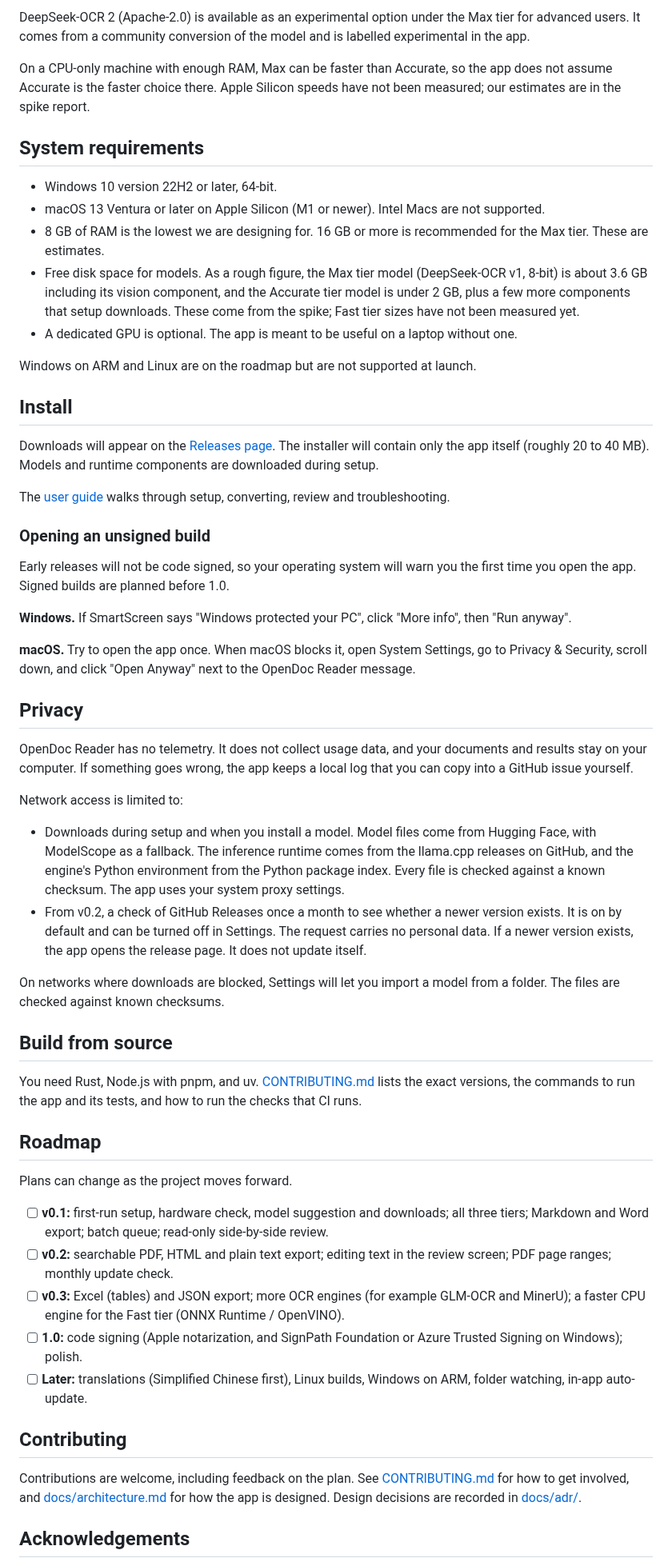
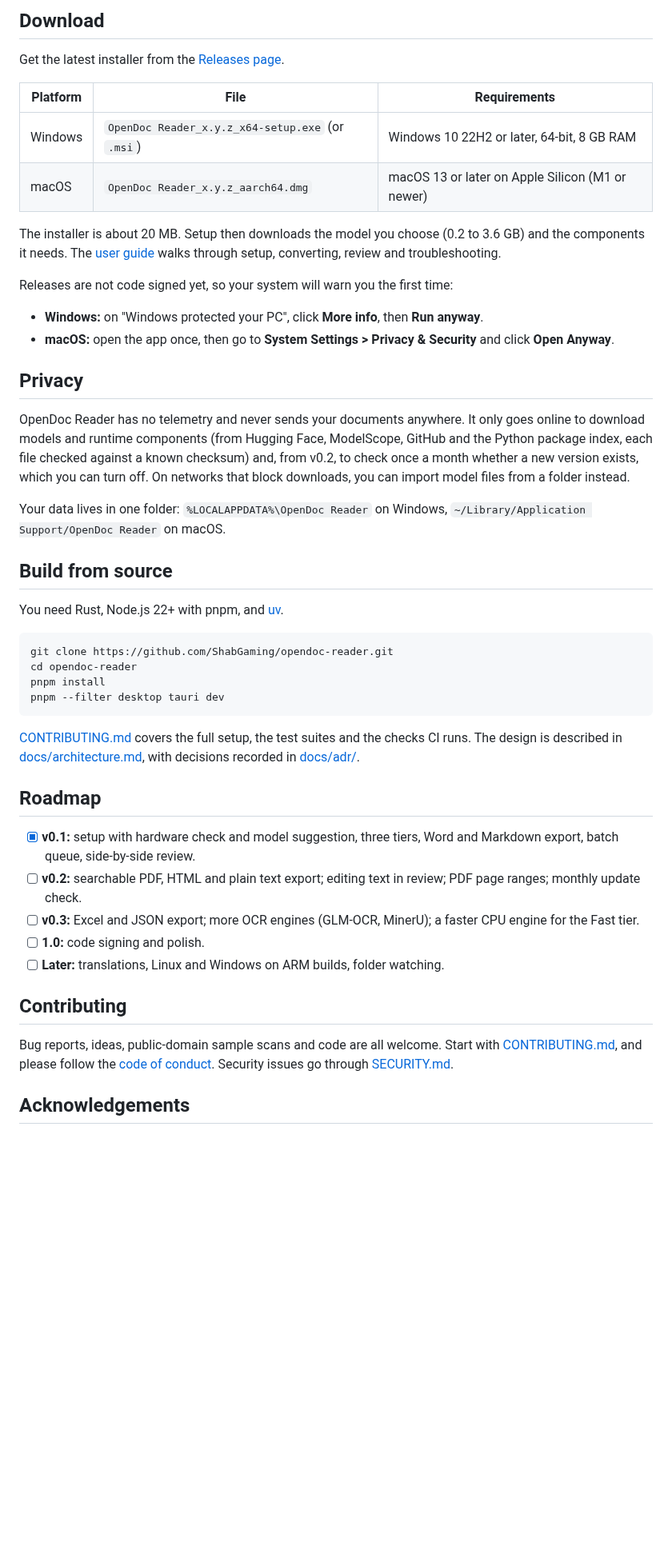
Before and after one commit to ShabGaming/opendoc-reader, a Markdown page: README.md, the part around one of its changes. Shown at 80% size. Rendered like a GitHub page; blank space fills up the shorter version.

````diff
--- a/README.md
+++ b/README.md
@@ -52,60 +52,50 @@ The app shows friendly tier names. A details panel shows the underlying model an
 
-DeepSeek-OCR 2 (Apache-2.0) is available as an experimental option under the Max tier for advanced users. It comes from a community conversion of the model and is labelled experimental in the app.
+## Download
 
-On a CPU-only machine with enough RAM, Max can be faster than Accurate, so the app does not assume Accurate is the faster choice there. Apple Silicon speeds have not been measured; our estimates are in the spike report.
+Get the latest installer from the [Releases page](https://github.com/ShabGaming/opendoc-reader/releases).
 
-## System requirements
+| Platform | File | Requirements |
+| --- | --- | --- |
+| Windows | `OpenDoc Reader_x.y.z_x64-setup.exe` (or `.msi`) | Windows 10 22H2 or later, 64-bit, 8 GB RAM |
+| macOS | `OpenDoc Reader_x.y.z_aarch64.dmg` | macOS 13 or later on Apple Silicon (M1 or newer) |
 
-- Windows 10 version 22H2 or later, 64-bit.
-- macOS 13 Ventura or later on Apple Silicon (M1 or newer). Intel Macs are not supported.
-- 8 GB of RAM is the lowest we are designing for. 16 GB or more is recommended for the Max tier. These are estimates.
-- Free disk space for models. As a rough figure, the Max tier model (DeepSeek-OCR v1, 8-bit) is about 3.6 GB including its vision component, and the Accurate tier model is under 2 GB, plus a few more components that setup downloads. These come from the spike; Fast tier sizes have not been measured yet.
-- A dedicated GPU is optional. The app is meant to be useful on a laptop without one.
+The installer is about 20 MB. Setup then downloads the model you choose (0.2 to 3.6 GB) and the components it needs. The [user guide](docs/user-guide.md) walks through setup, converting, review and troubleshooting.
 
-Windows on ARM and Linux are on the roadmap but are not supported at launch.
+Releases are not code signed yet, so your system will warn you the first time:
 
-## Install
-
-Downloads will appear on the [Releases page](https://github.com/ShabGaming/opendoc-reader/releases). The installer will contain only the app itself (roughly 20 to 40 MB). Models and runtime components are downloaded during setup.
-
-The [user guide](docs/user-guide.md) walks through setup, converting, review and troubleshooting.
-
-### Opening an unsigned build
-
-Early releases will not be code signed, so your operating system will warn you the first time you open the app. Signed builds are planned before 1.0.
-
-**Windows.** If SmartScreen says "Windows protected your PC", click "More info", then "Run anyway".
-
-**macOS.** Try to open the app once. When macOS blocks it, open System Settings, go to Privacy & Security, scroll down, and click "Open Anyway" next to the OpenDoc Reader message.
+- **Windows:** on "Windows protected your PC", click **More info**, then **Run anyway**.
+- **macOS:** open the app once, then go to **System Settings > Privacy & Security** and click **Open Anyway**.
 
 ## Privacy
 
-OpenDoc Reader has no telemetry. It does not collect usage data, and your documents and results stay on your computer. If something goes wrong, the app keeps a local log that you can copy into a GitHub issue yourself.
+OpenDoc Reader has no telemetry and never sends your documents anywhere. It only goes online to download models and runtime components (from Hugging Face, ModelScope, GitHub and the Python package index, each file checked against a known checksum) and, from v0.2, to check once a month whether a new version exists, which you can turn off. On networks that block downloads, you can import model files from a folder instead.
 
-Network access is limited to:
-
-- Downloads during setup and when you install a model. Model files come from Hugging Face, with ModelScope as a fallback. The inference runtime comes from the llama.cpp releases on GitHub, and the engine's Python environment from the Python package index. Every file is checked against a known checksum. The app uses your system proxy settings.
-- From v0.2, a check of GitHub Releases once a month to see whether a newer version exists. It is on by default and can be turned off in Settings. The request carries no personal data. If a newer version exists, the app opens the release page. It does not update itself.
-
-On networks where downloads are blocked, Settings will let you import a model from a folder. The files are checked against known checksums.
+Your data lives in one folder: `%LOCALAPPDATA%\OpenDoc Reader` on Windows, `~/Library/Application Support/OpenDoc Reader` on macOS.
 
 ## Build from source
 
-You need Rust, Node.js with pnpm, and uv. [CONTRIBUTING.md](CONTRIBUTING.md) lists the exact versions, the commands to run the app and its tests, and how to run the checks that CI runs.
+You need Rust, Node.js 22+ with pnpm, and [uv](https://docs.astral.sh/uv/).
+
+```bash
+git clone https://github.com/ShabGaming/opendoc-reader.git
+cd opendoc-reader
+pnpm install
+pnpm --filter desktop tauri dev
+```
+
+[CONTRIBUTING.md](CONTRIBUTING.md) covers the full setup, the test suites and the checks CI runs. The design is described in [docs/architecture.md](docs/architecture.md), with decisions recorded in [docs/adr/](docs/adr/).
 
 ## Roadmap
 
-Plans can change as the project moves forward.
-
-- [ ] **v0.1:** first-run setup, hardware check, model suggestion and downloads; all three tiers; Markdown and Word export; batch queue; read-only side-by-side review.
-- [ ] **v0.2:** searchable PDF, HTML and plain text export; editing text in the review screen; PDF page ranges; monthly update check.
-- [ ] **v0.3:** Excel (tables) and JSON export; more OCR engines (for example GLM-OCR and MinerU); a faster CPU engine for the Fast tier (ONNX Runtime / OpenVINO).
-- [ ] **1.0:** code signing (Apple notarization, and SignPath Foundation or Azure Trusted Signing on Windows); polish.
-- [ ] **Later:** translations (Simplified Chinese first), Linux builds, Windows on ARM, folder watching, in-app auto-update.
+- [x] **v0.1:** setup with hardware check and model suggestion, three tiers, Word and Markdown export, batch queue, side-by-side review.
+- [ ] **v0.2:** searchable PDF, HTML and plain text export; editing text in review; PDF page ranges; monthly update check.
+- [ ] **v0.3:** Excel and JSON export; more OCR engines (GLM-OCR, MinerU); a faster CPU engine for the Fast tier.
+- [ ] **1.0:** code signing and polish.
+- [ ] **Later:** translations, Linux and Windows on ARM builds, folder watching.
 
 ## Contributing
 
-Contributions are welcome, including feedback on the plan. See [CONTRIBUTING.md](CONTRIBUTING.md) for how to get involved, and [docs/architecture.md](docs/architecture.md) for how the app is designed. Design decisions are recorded in [docs/adr/](docs/adr/).
+Bug reports, ideas, public-domain sample scans and code are all welcome. Start with [CONTRIBUTING.md](CONTRIBUTING.md), and please follow the [code of conduct](CODE_OF_CONDUCT.md). Security issues go through [SECURITY.md](SECURITY.md).
 
 ## Acknowledgements
 
````
Also changed, not shown: other parts of README.md (+41 -48 lines), assets/screenshot.jpg (added).
